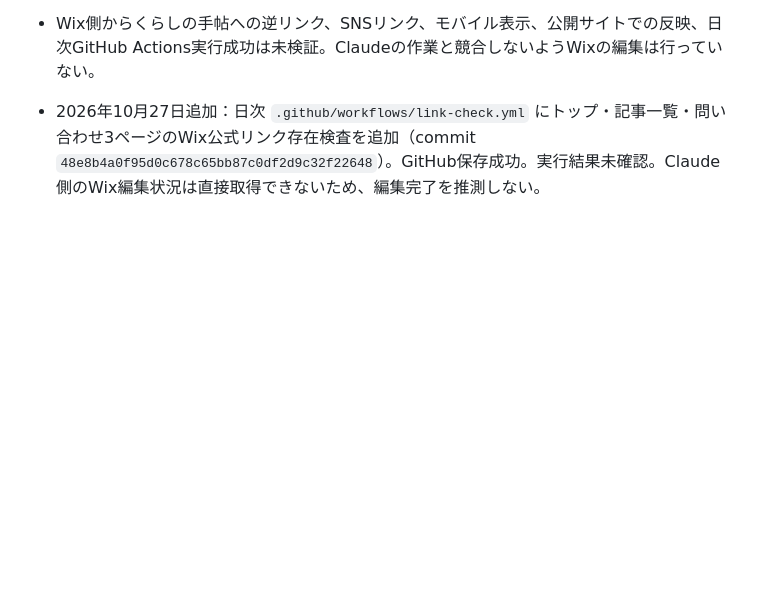
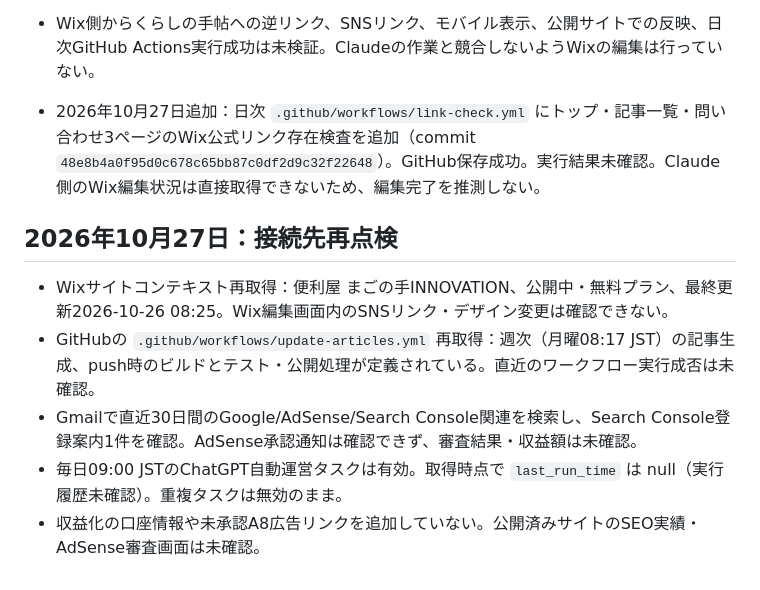
Before and after one commit to magonoteinnovation-ctrl/ai-revenue-site, a Markdown page: 作業引継ぎ.md, the part around the change. Drawn GitHub-style; blank space fills up the shorter version.

Commit message:
Log Oct 27 Wix, Gmail, workflow and automation verification

```diff
--- a/作業引継ぎ.md
+++ b/作業引継ぎ.md
@@ -144,3 +144,11 @@
 - Wix側からくらしの手帖への逆リンク、SNSリンク、モバイル表示、公開サイトでの反映、日次GitHub Actions実行成功は未検証。Claudeの作業と競合しないようWixの編集は行っていない。
 
 - 2026年10月27日追加：日次 `.github/workflows/link-check.yml` にトップ・記事一覧・問い合わせ3ページのWix公式リンク存在検査を追加（commit `48e8b4a0f95d0c678c65bb87c0df2d9c32f22648`）。GitHub保存成功。実行結果未確認。Claude側のWix編集状況は直接取得できないため、編集完了を推測しない。
+
+
+## 2026年10月27日：接続先再点検
+- Wixサイトコンテキスト再取得：便利屋 まごの手INNOVATION、公開中・無料プラン、最終更新2026-10-26 08:25。Wix編集画面内のSNSリンク・デザイン変更は確認できない。
+- GitHubの `.github/workflows/update-articles.yml` 再取得：週次（月曜08:17 JST）の記事生成、push時のビルドとテスト・公開処理が定義されている。直近のワークフロー実行成否は未確認。
+- Gmailで直近30日間のGoogle/AdSense/Search Console関連を検索し、Search Console登録案内1件を確認。AdSense承認通知は確認できず、審査結果・収益額は未確認。
+- 毎日09:00 JSTのChatGPT自動運営タスクは有効。取得時点で `last_run_time` は null（実行履歴未確認）。重複タスクは無効のまま。
+- 収益化の口座情報や未承認A8広告リンクを追加していない。公開済みサイトのSEO実績・AdSense審査画面は未確認。
```
